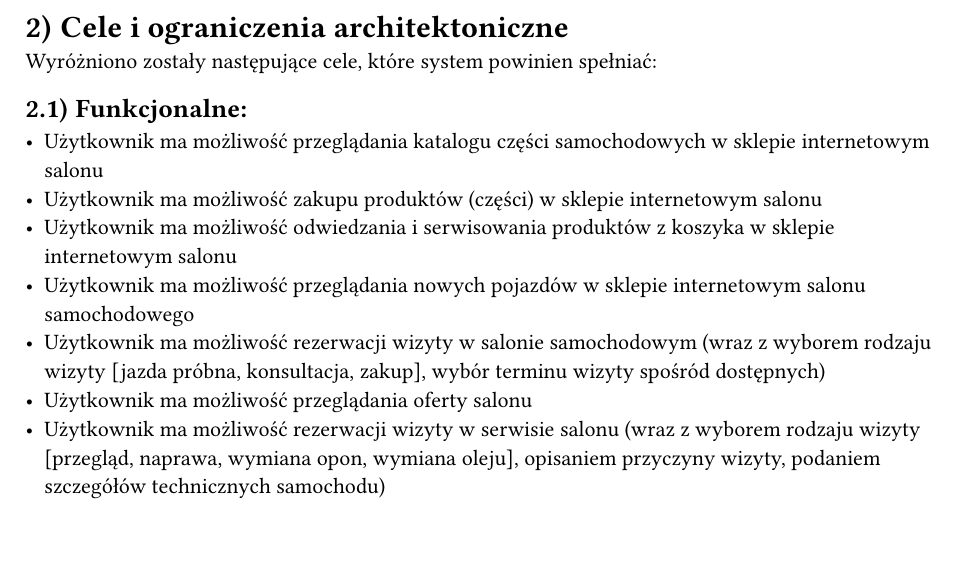
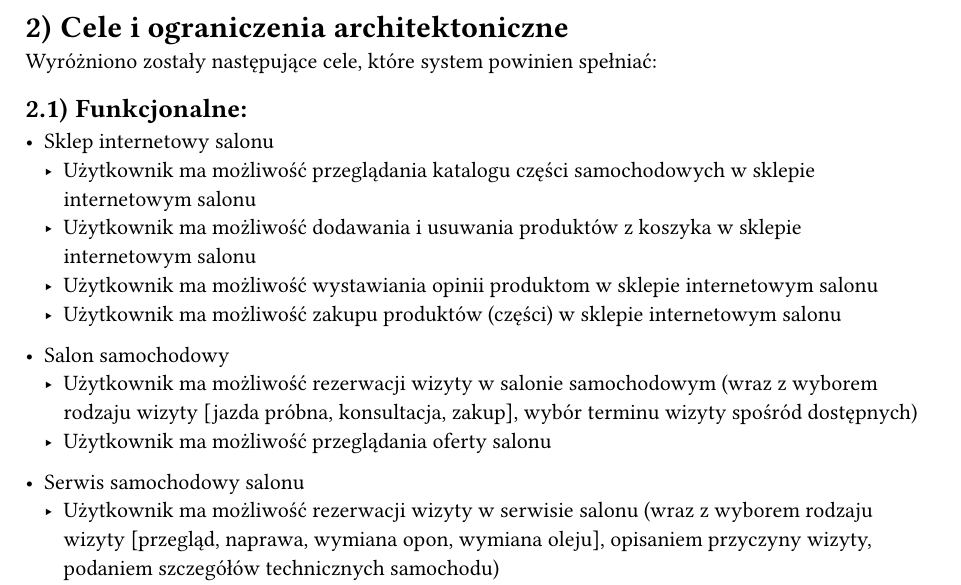
Before and after one commit to kamil-wojcieszak/projektowanie_systemow_informatycznych, a Typst document (e2_report/_report.typ, which reads e2_report/02_cele_i_ograniczenia.typ): part of page 2 of 6 before the commit and part of page 2 of 7 after it, cut so that both start at the same text, the shorter picture padded with empty space. Compiled offline with Typst 0.15.

Commit message:
uptade 02_cele_i_ograniczenia

```diff
--- a/e2_report/02_cele_i_ograniczenia.typ
+++ b/e2_report/02_cele_i_ograniczenia.typ
@@ -3,15 +3,19 @@
 Wyróżniono zostały następujące cele, które system powinien spełniać:
 
 == Funkcjonalne:
+- Sklep internetowy salonu
+    - Użytkownik ma możliwość przeglądania katalogu części samochodowych w sklepie internetowym salonu
+    - Użytkownik ma możliwość dodawania i usuwania produktów z koszyka w sklepie internetowym salonu
+    - Użytkownik ma możliwość wystawiania opinii produktom w sklepie internetowym salonu
+    - Użytkownik ma możliwość zakupu produktów (części) w sklepie internetowym salonu
 
-- Użytkownik ma możliwość przeglądania katalogu części samochodowych w sklepie internetowym salonu
-- Użytkownik ma możliwość zakupu produktów (części) w sklepie internetowym salonu
-- Użytkownik ma możliwość odwiedzania i serwisowania produktów z koszyka w sklepie internetowym salonu
-- Użytkownik ma możliwość przeglądania nowych pojazdów w sklepie internetowym salonu samochodowego
-- Użytkownik ma możliwość rezerwacji wizyty w salonie samochodowym (wraz z wyborem rodzaju wizyty [jazda próbna, konsultacja, zakup], wybór terminu wizyty spośród dostępnych)
-- Użytkownik ma możliwość przeglądania oferty salonu
-- Użytkownik ma możliwość rezerwacji wizyty w serwisie salonu (wraz z wyborem rodzaju wizyty [przegląd, naprawa, wymiana opon, wymiana oleju], opisaniem przyczyny wizyty, podaniem szczegółów technicznych samochodu)
-- Użytkownik ma możliwość przeglądania cennika usług w serwisie samochodowym
+- Salon samochodowy
+    - Użytkownik ma możliwość rezerwacji wizyty w salonie samochodowym (wraz z wyborem rodzaju wizyty [jazda próbna, konsultacja, zakup], wybór terminu wizyty spośród dostępnych)
+    - Użytkownik ma możliwość przeglądania oferty salonu
+
+- Serwis samochodowy salonu
+    - Użytkownik ma możliwość rezerwacji wizyty w serwisie salonu (wraz z wyborem rodzaju wizyty [przegląd, naprawa, wymiana opon, wymiana oleju], opisaniem przyczyny wizyty, podaniem szczegółów technicznych samochodu)
+    - Użytkownik ma możliwość przeglądania cennika usług w serwisie samochodowym
 
 == Niefunkcjonalne:
 
```
Also changed, not shown: e2_report/_report.pdf.
